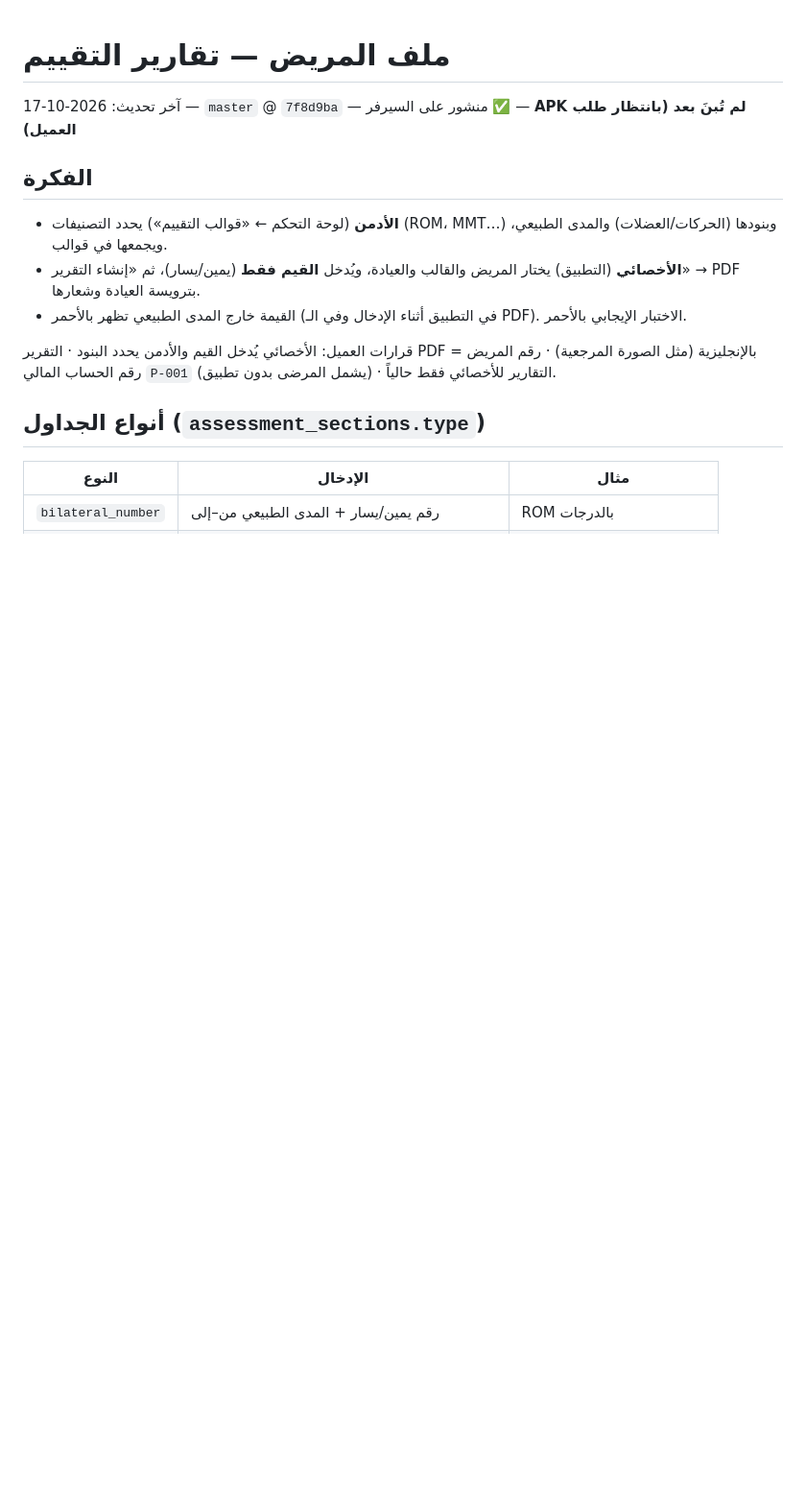
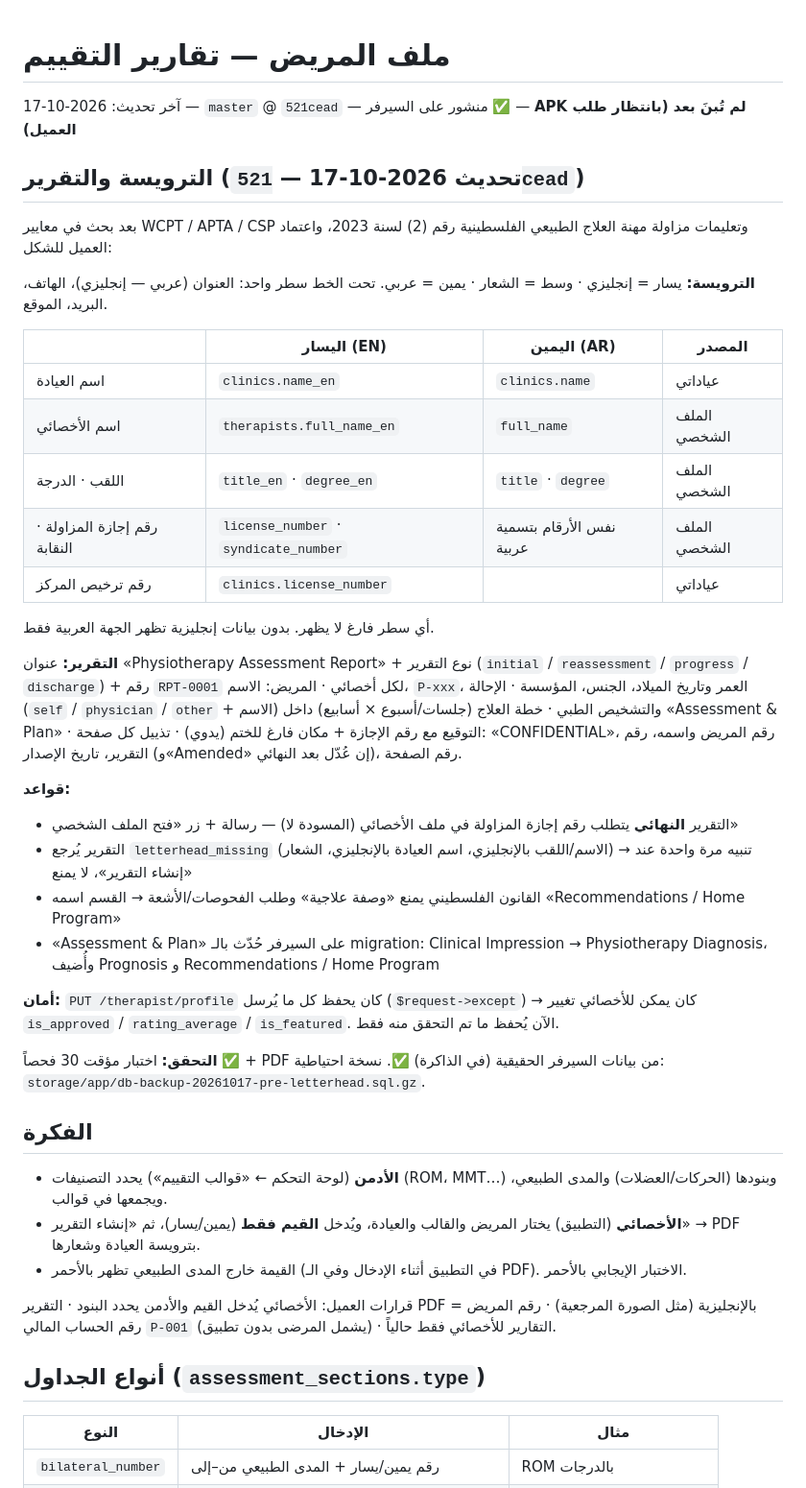
Before and after one commit to mohammadkhala/flash_care, a Markdown page: docs/REPORTS.md, the part around the change. Shown at 96% size. GitHub-like rendering; blank space fills up the shorter version.

```diff
--- a/docs/REPORTS.md
+++ b/docs/REPORTS.md
@@ -1,6 +1,34 @@
 # ملف المريض — تقارير التقييم
 
-آخر تحديث: 2026-10-17 — `master` @ `7f8d9ba` — منشور على السيرفر ✅ — **APK لم تُبنَ بعد (بانتظار طلب العميل)**
+آخر تحديث: 2026-10-17 — `master` @ `521cead` — منشور على السيرفر ✅ — **APK لم تُبنَ بعد (بانتظار طلب العميل)**
+
+## الترويسة والتقرير (تحديث 2026-10-17 — `521cead`)
+
+بعد بحث في معايير WCPT / APTA / CSP وتعليمات مزاولة مهنة العلاج الطبيعي الفلسطينية رقم (2) لسنة 2023، واعتماد العميل للشكل:
+
+**الترويسة:** يسار = إنجليزي · وسط = الشعار · يمين = عربي. تحت الخط سطر واحد: العنوان (عربي — إنجليزي)، الهاتف، البريد، الموقع.
+
+| | اليسار (EN) | اليمين (AR) | المصدر |
+|--|------------|-------------|--------|
+| اسم العيادة | `clinics.name_en` | `clinics.name` | عياداتي |
+| اسم الأخصائي | `therapists.full_name_en` | `full_name` | الملف الشخصي |
+| اللقب · الدرجة | `title_en` · `degree_en` | `title` · `degree` | الملف الشخصي |
+| رقم إجازة المزاولة · النقابة | `license_number` · `syndicate_number` | نفس الأرقام بتسمية عربية | الملف الشخصي |
+| رقم ترخيص المركز | `clinics.license_number` | | عياداتي |
+
+أي سطر فارغ لا يظهر. بدون بيانات إنجليزية تظهر الجهة العربية فقط.
+
+**التقرير:** عنوان «Physiotherapy Assessment Report» + نوع التقرير (`initial` / `reassessment` / `progress` / `discharge`) + رقم `RPT-0001` لكل أخصائي · المريض: الاسم، `P-xxx`، العمر وتاريخ الميلاد، الجنس، المؤسسة · الإحالة (`self` / `physician` / `other` + الاسم) والتشخيص الطبي · خطة العلاج (جلسات/أسبوع × أسابيع) داخل «Assessment & Plan» · التوقيع مع رقم الإجازة + مكان فارغ للختم (يدوي) · تذييل كل صفحة: «CONFIDENTIAL»، رقم المريض واسمه، رقم التقرير، تاريخ الإصدار (و«Amended» إن عُدّل بعد النهائي)، رقم الصفحة.
+
+**قواعد:**
+- التقرير **النهائي** يتطلب رقم إجازة المزاولة في ملف الأخصائي (المسودة لا) — رسالة + زر «فتح الملف الشخصي»
+- التقرير يُرجع `letterhead_missing` (الاسم/اللقب بالإنجليزي، اسم العيادة بالإنجليزي، الشعار) → تنبيه مرة واحدة عند «إنشاء التقرير»، لا يمنع
+- القانون الفلسطيني يمنع «وصفة علاجية» وطلب الفحوصات/الأشعة → القسم اسمه «Recommendations / Home Program»
+- «Assessment & Plan» على السيرفر حُدّث بالـ migration: Clinical Impression → Physiotherapy Diagnosis، وأُضيف Prognosis و Recommendations / Home Program
+
+**أمان:** `PUT /therapist/profile` كان يحفظ كل ما يُرسل (`$request->except`) → كان يمكن للأخصائي تغيير `is_approved` / `rating_average` / `is_featured`. الآن يُحفظ ما تم التحقق منه فقط.
+
+**التحقق:** اختبار مؤقت 30 فحصاً ✅ + PDF من بيانات السيرفر الحقيقية (في الذاكرة) ✅. نسخة احتياطية: `storage/app/db-backup-20261017-pre-letterhead.sql.gz`.
 
 ## الفكرة
 
```
Also changed, not shown: docs/CHANGELOG.md (+12 -0 lines), docs/README.md (+3 -3 lines).
